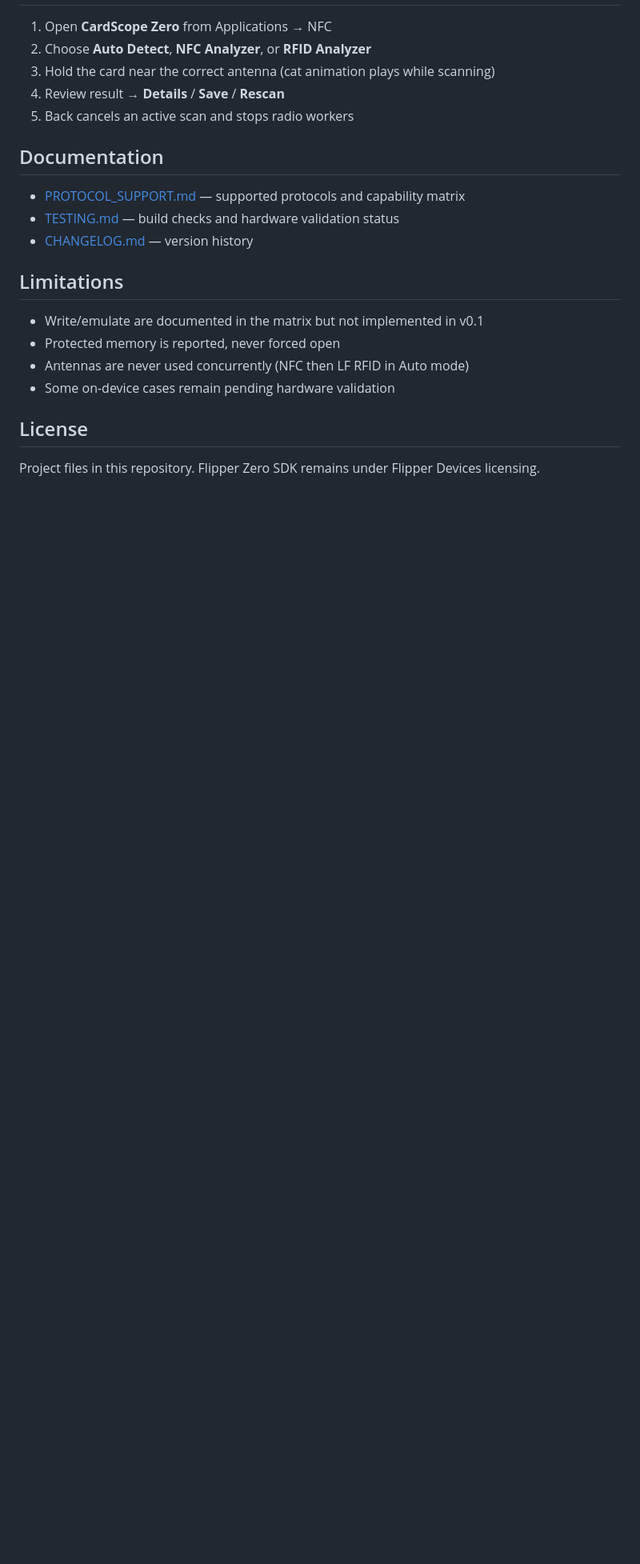
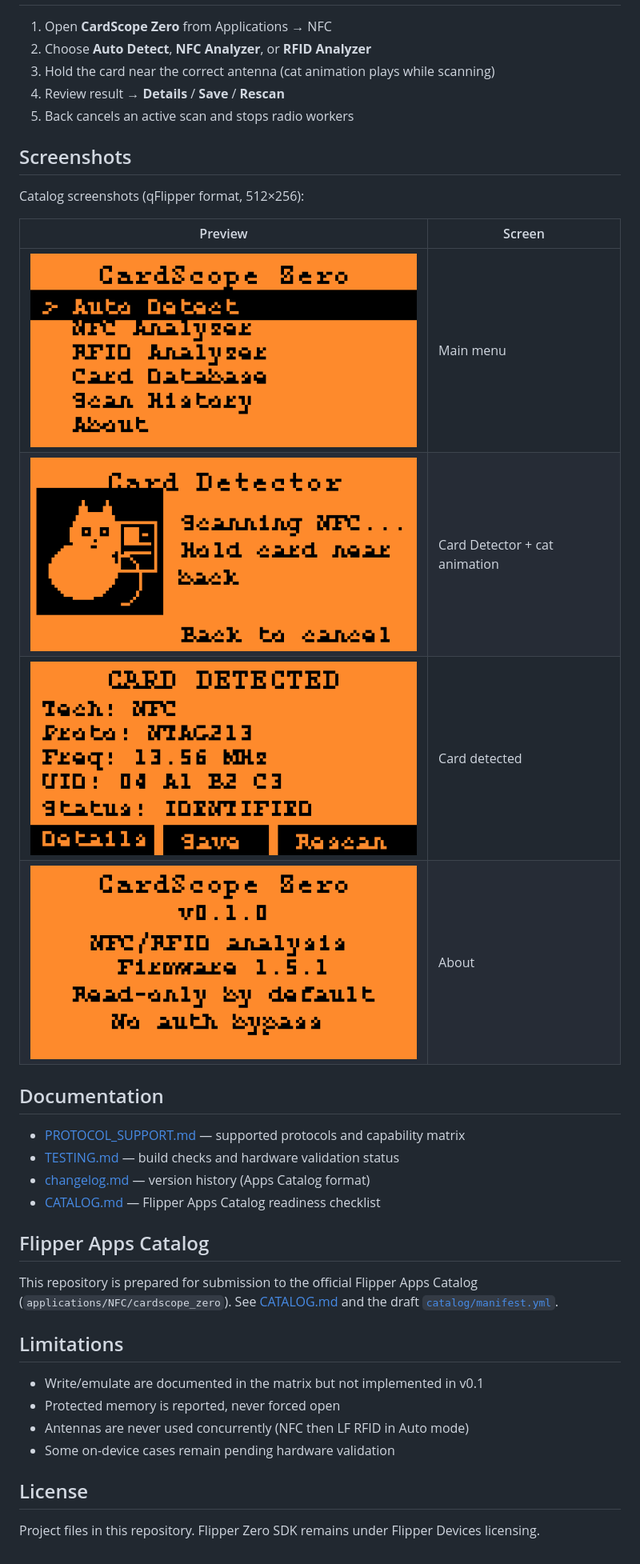
Before and after one commit to databrainsco/card_scope_zero, a Markdown page: README.md, the part around the change. Shown at 80% size. Rendered like a GitHub page; pictures changed too: screenshots/ss0.png (added), screenshots/ss1.png (added), screenshots/ss2.png (added); blank space fills up the shorter version.

```diff
--- a/README.md
+++ b/README.md
@@ -77,11 +77,27 @@ Or copy `dist/cardscope_zero.fap` to `apps/NFC/` on the SD card.
 4. Review result → **Details** / **Save** / **Rescan**
 5. Back cancels an active scan and stops radio workers
 
+## Screenshots
+
+Catalog screenshots (qFlipper format, 512×256):
+
+| Preview | Screen |
+|---|---|
+| ![Main menu](screenshots/ss0.png) | Main menu |
+| ![Scan](screenshots/ss1.png) | Card Detector + cat animation |
+| ![Result](screenshots/ss2.png) | Card detected |
+| ![About](screenshots/ss3.png) | About |
+
 ## Documentation
 
 - [PROTOCOL_SUPPORT.md](PROTOCOL_SUPPORT.md) — supported protocols and capability matrix
 - [TESTING.md](TESTING.md) — build checks and hardware validation status
-- [CHANGELOG.md](CHANGELOG.md) — version history
+- [changelog.md](changelog.md) — version history (Apps Catalog format)
+- [CATALOG.md](CATALOG.md) — Flipper Apps Catalog readiness checklist
+
+## Flipper Apps Catalog
+
+This repository is prepared for submission to the official Flipper Apps Catalog (`applications/NFC/cardscope_zero`). See [CATALOG.md](CATALOG.md) and the draft [`catalog/manifest.yml`](catalog/manifest.yml).
 
 ## Limitations
 
```
Also changed, not shown: CATALOG.md (added, +51 -0 lines), CHANGELOG.md (+10 -7 lines), docs/changelog.md (added, +9 -0 lines), screenshots/README.md (added, +19 -0 lines), 2 other files.
